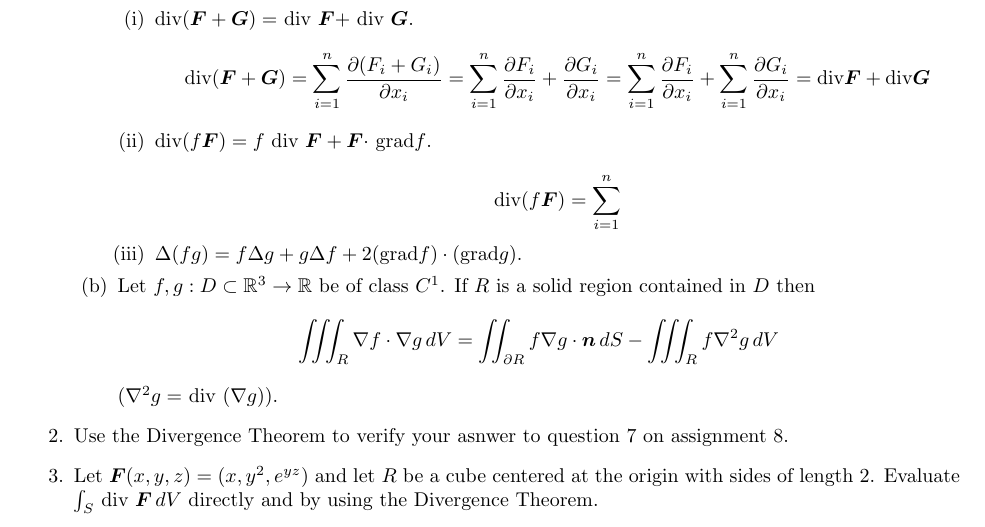
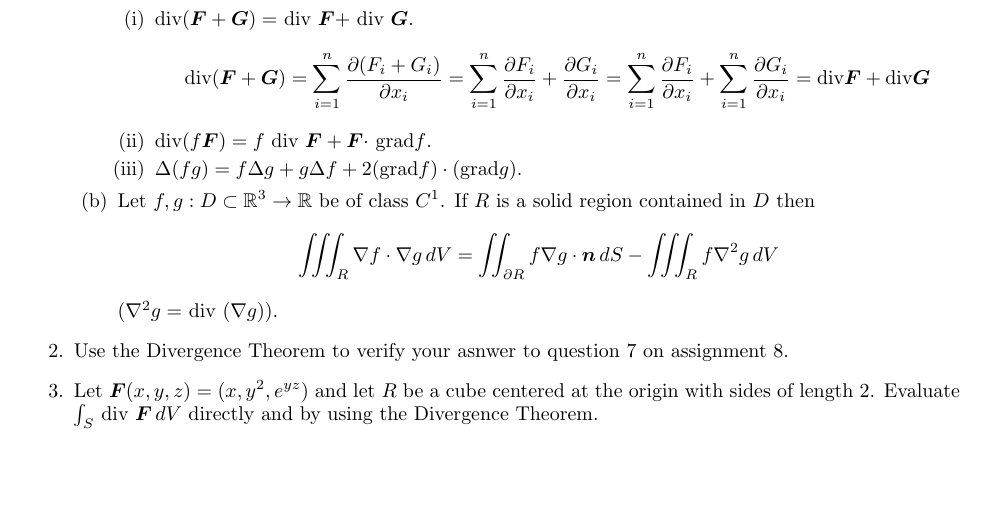
Before and after one commit to poonkeegan/school, a LaTeX document (matb42/a9.tex): part of the page, cut so that both start at the same text, the shorter picture padded with empty space. Compiled offline with pdfLaTeX.

Commit message:
Wed Mar 21 16:49:23 EDT 2018

```diff
--- a/matb42/a9.tex
+++ b/matb42/a9.tex
@@ -40,7 +40,6 @@ Mar 20th 2018}
             \[ \divt( \boldsymbol F + \boldsymbol G) = \sum_{i=1}^n \frac{\partial (F_i + G_i)}{\partial x_i} = \sum_{i=1}^n \frac{\partial F_i}{\partial x_i} + \frac{\partial G_i}{\partial x_i} = \sum_{i=1}^n \frac{\partial F_i}{\partial x_i} + \sum_{i=1}^n \frac{\partial G_i}{\partial x_i} = \divt \boldsymbol F + \divt \boldsymbol G\]
             \item div$ (f \boldsymbol F ) =f$ div $\boldsymbol F + \boldsymbol F \cdot$ grad$f$.
 
-            \[\divt (f \boldsymbol F) = \sum_{i=1}^n \]
             \item $\Delta (f g) =f \Delta g + g \Delta f + 2($grad$f)\cdot ( $grad$ g).$
         \end{enumerate}
         \item Let $f,g:D \subset \mathbb{R}^3 \rightarrow \mathbb{R}$ be of class $C^1$. If $R$ is a solid region contained in $D$ then
```
